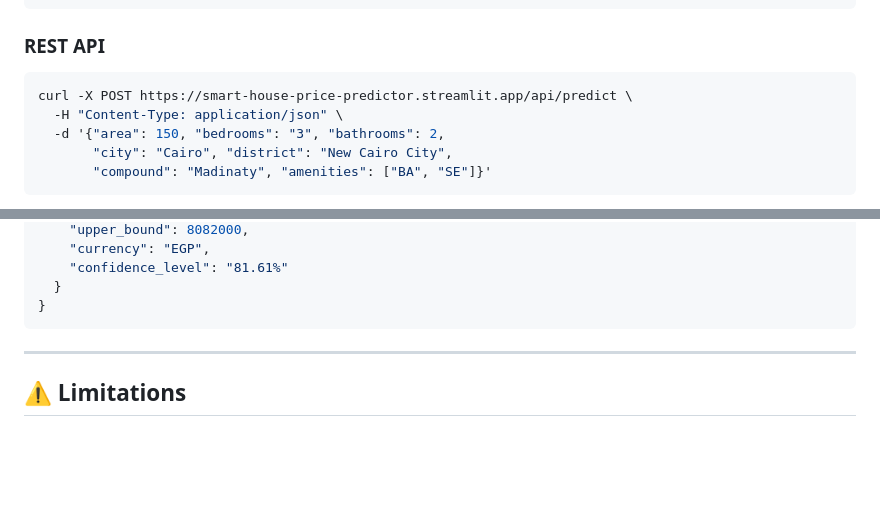
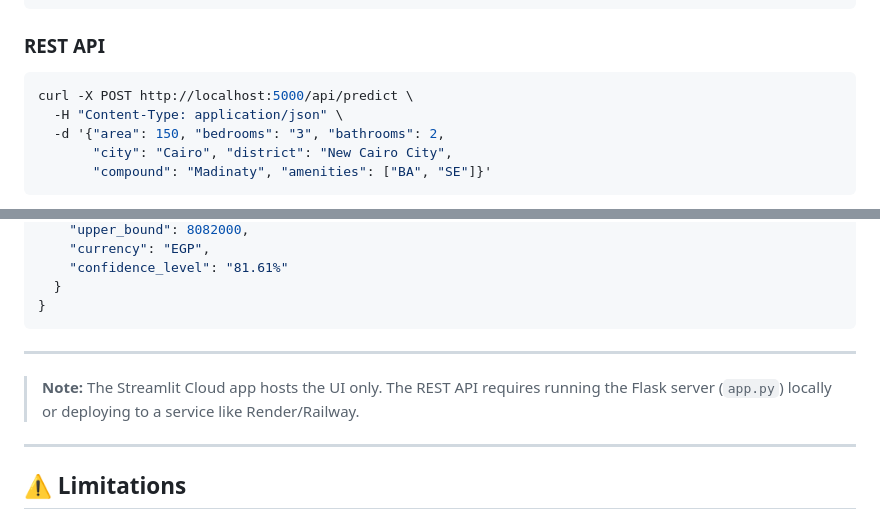
Before and after one commit to qamarsobhy7-source/Smart-House-Price-Predictor, a Markdown page: README.md, 2 parts joined by grey strips. Drawn GitHub-style; blank space fills up the shorter version.

Commit message:
docs: clarify API deployment in README
Changes:
- REST API example now uses http://localhost:5000
- Added note: Streamlit Cloud hosts UI only
- Note clarifies Flask API needs local/Render/Railway deployment
- Prevents user confusion about live API endpoint

````diff
--- a/README.md
+++ b/README.md
@@ -285,7 +285,7 @@ print(format_price(price))  # 6.83M EGP
 ### REST API
 
 ```bash
-curl -X POST https://smart-house-price-predictor.streamlit.app/api/predict \
+curl -X POST http://localhost:5000/api/predict \
   -H "Content-Type: application/json" \
   -d '{"area": 150, "bedrooms": "3", "bathrooms": 2,
        "city": "Cairo", "district": "New Cairo City",
@@ -306,6 +306,10 @@ curl -X POST https://smart-house-price-predictor.streamlit.app/api/predict \
   }
 }
 ```
+
+---
+
+> **Note:** The Streamlit Cloud app hosts the UI only. The REST API requires running the Flask server (`app.py`) locally or deploying to a service like Render/Railway.
 
 ---
 
````
